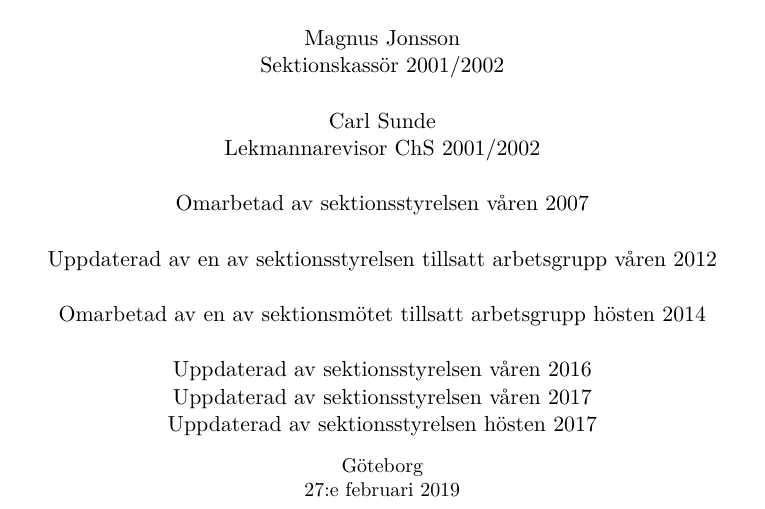
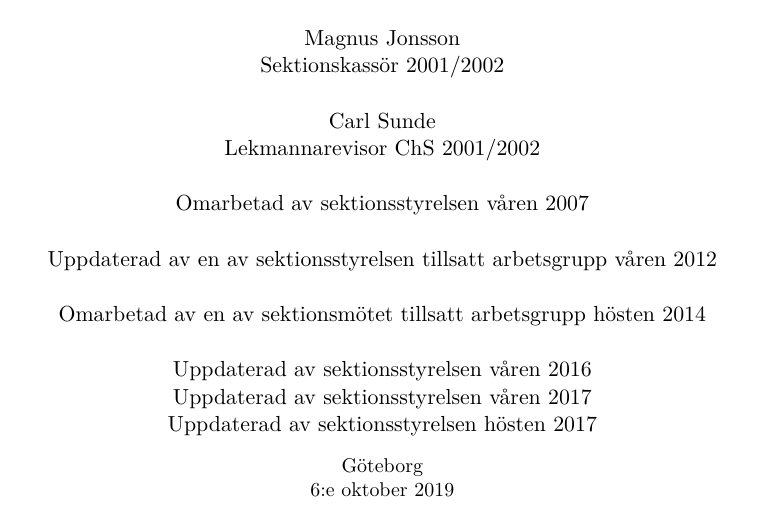
Before and after one commit to fysikteknologsektionen/reglemente, a LaTeX document (Reglemente.tex): part of page 1 of 36, cut so that both start at the same text. Compiled offline with LaTeX, dvips and Ghostscript.

Commit message:
Lagt till ändring av datum

```diff
--- a/Reglemente.tex
+++ b/Reglemente.tex
@@ -66,7 +66,7 @@
 
     \vspace{.3 cm}
     \small{Göteborg}\\
-    \small{27:e februari 2019}
+    \small{6:e oktober 2019}
   \end{center}
 
 \clearpage
```
